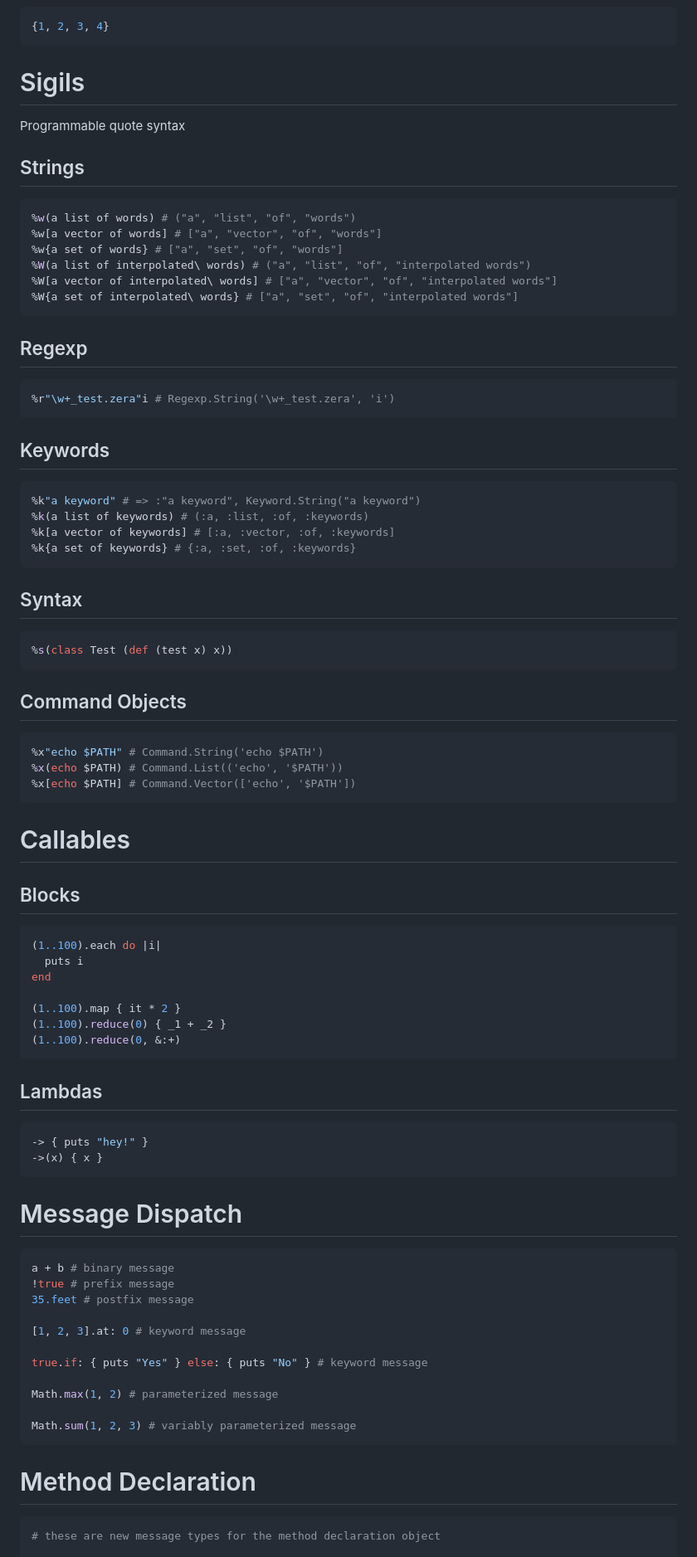
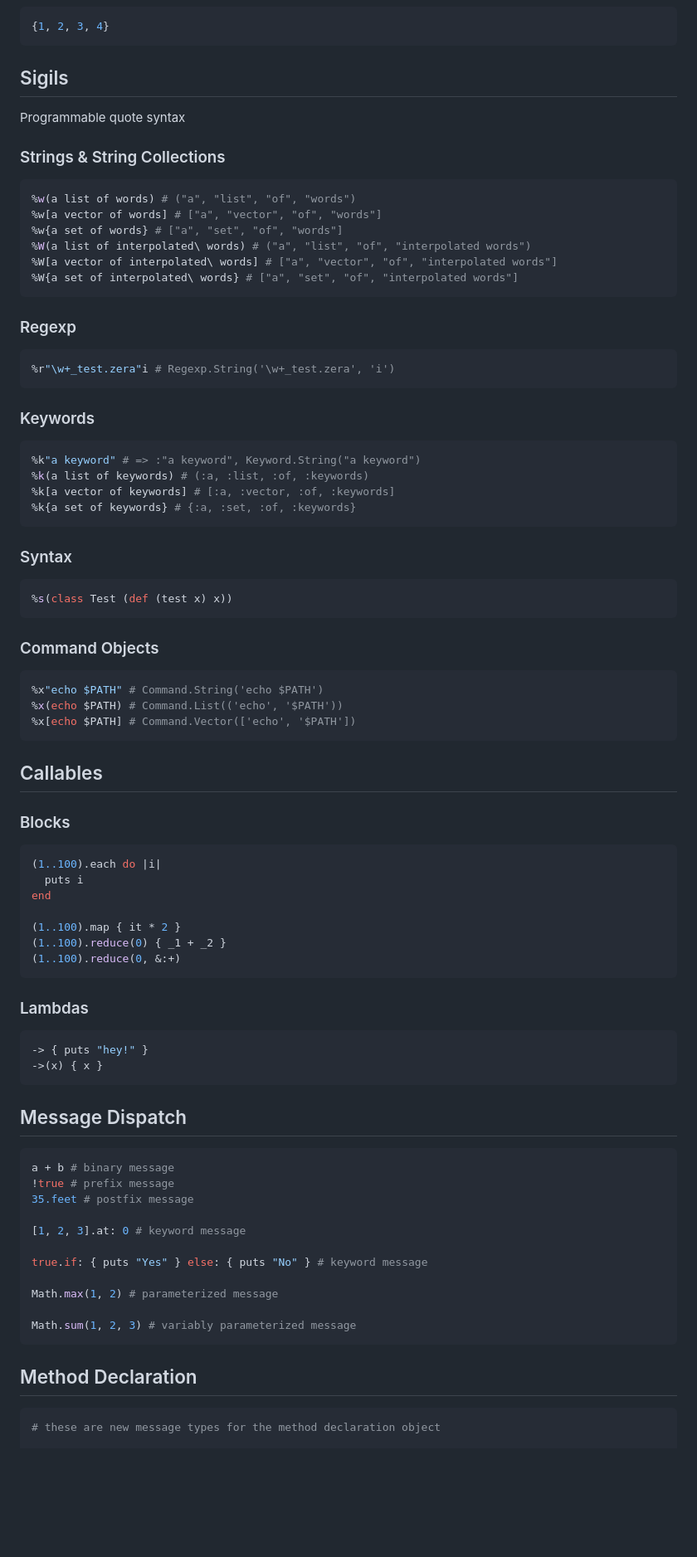
Before and after one commit to delonnewman/morphic, a Markdown page: SYNTAX.md, the part around the change printed below. Shown: that part at 83% size. GitHub-like rendering; blank space fills up the shorter version.

````diff
--- a/SYNTAX.md
+++ b/SYNTAX.md
@@ -86,11 +86,11 @@
 {1, 2, 3, 4}
 ```
 
-# Sigils
+## Sigils
 
 Programmable quote syntax
 
-## Strings
+### Strings & String Collections
 
 ```ruby
 %w(a list of words) # ("a", "list", "of", "words")
@@ -101,13 +101,13 @@ Programmable quote syntax
 %W{a set of interpolated\ words} # ["a", "set", "of", "interpolated words"]
 ```
 
-## Regexp
+### Regexp
 
 ```ruby
 %r"\w+_test.zera"i # Regexp.String('\w+_test.zera', 'i')
 ```
 
-## Keywords
+### Keywords
 
 ```ruby
 %k"a keyword" # => :"a keyword", Keyword.String("a keyword")
@@ -116,13 +116,13 @@ Programmable quote syntax
 %k{a set of keywords} # {:a, :set, :of, :keywords}
 ```
 
-## Syntax
+### Syntax
 
 ```ruby
 %s(class Test (def (test x) x))
 ```
 
-## Command Objects
+### Command Objects
 
 ```ruby
 %x"echo $PATH" # Command.String('echo $PATH')
@@ -130,9 +130,9 @@ Programmable quote syntax
 %x[echo $PATH] # Command.Vector(['echo', '$PATH'])
 ```
 
-# Callables
+## Callables
 
-## Blocks
+### Blocks
 
 ```ruby
 (1..100).each do |i|
@@ -144,14 +144,14 @@ end
 (1..100).reduce(0, &:+)
 ```
 
-## Lambdas
+### Lambdas
 
 ```ruby
 -> { puts "hey!" }
 ->(x) { x }
 ```
 
-# Message Dispatch
+## Message Dispatch
 
 ```ruby
 a + b # binary message
@@ -167,7 +167,7 @@ Math.max(1, 2) # parameterized message
 Math.sum(1, 2, 3) # variably parameterized message
 ```
 
-# Method Declaration
+## Method Declaration
 
 ```ruby
 # these are new message types for the method declaration object
````
Also changed, not shown: other parts of SYNTAX.md (+17 -7 lines).
